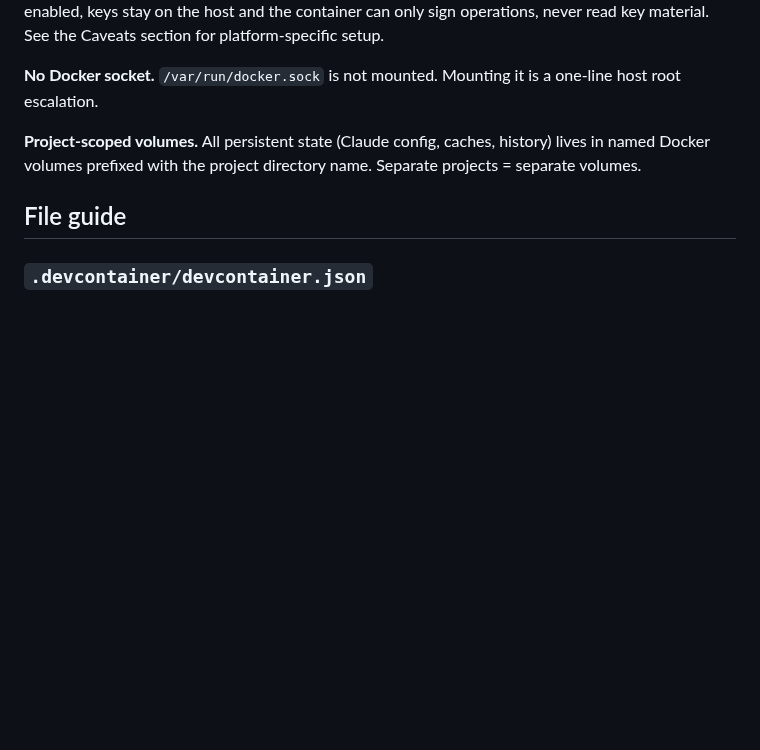
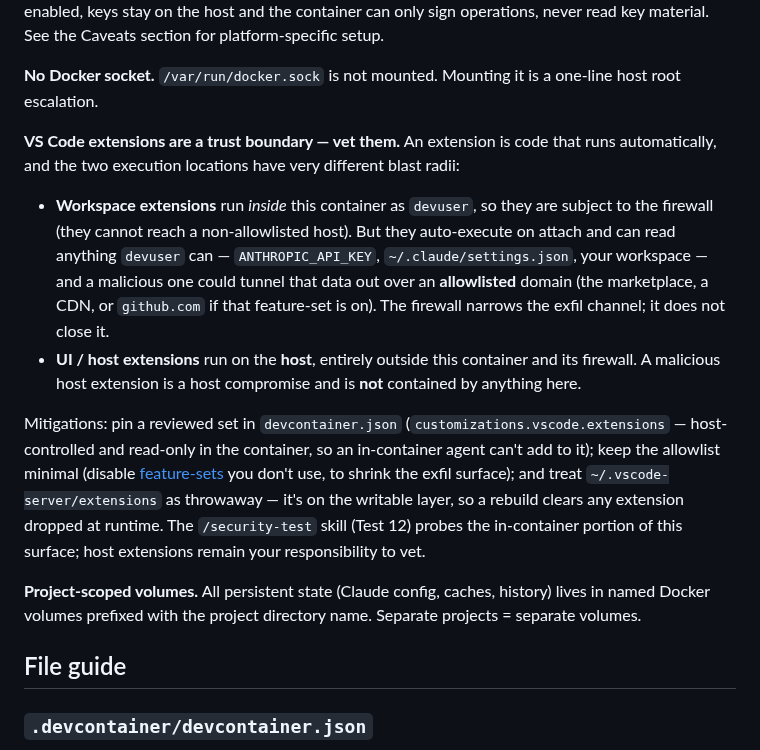
Before and after one commit to BasK80/AgenticDevcontainer, a Markdown page: README.md, the part around the change. GitHub-like rendering; blank space fills up the shorter version.

Commit message:
feat(security): cover VS Code extension leak vector (skill Test 12 + README warning)
A VS Code extension is auto-running code and a real leak vector. Workspace extensions run in-container as devuser (firewalled, but can read local secrets and exfiltrate over an allowlisted domain); UI/host extensions run on the host outside the firewall entirely.

security-test skill: add Test 12 (VS Code Server / extension surface) — checks the writable, non-volume ~/.vscode-server/extensions auto-run persistence vector (classified via mount table), confirms extension egress is firewalled, and flags exfil-over-allowlisted-domain as a documented residual. Adds a Known-limitation noting UI/host extensions are out of scope for an in-container test.

README: new 'VS Code extensions are a trust boundary' entry under Security measures — the two execution locations and their blast radii, plus mitigations (pin via devcontainer.json, minimal allowlist, rebuild clears ~/.vscode-server).

Also drops the stale FUTURE_IMPROVEMENTS plan reference from .vscode/tasks.json (host-fixed).

Co-Authored-By: Claude Opus 4.8 (1M context) <noreply@anthropic.com>

```diff
--- a/README.md
+++ b/README.md
@@ -37,6 +37,12 @@ A generic hardened Dev Container for running AI coding agents safely. Provides d
 **SSH key isolation (optional).** SSH agent forwarding is supported but disabled by default. When enabled, keys stay on the host and the container can only sign operations, never read key material. See the Caveats section for platform-specific setup.
 
 **No Docker socket.** `/var/run/docker.sock` is not mounted. Mounting it is a one-line host root escalation.
+
+**VS Code extensions are a trust boundary — vet them.** An extension is code that runs automatically, and the two execution locations have very different blast radii:
+- **Workspace extensions** run *inside* this container as `devuser`, so they are subject to the firewall (they cannot reach a non-allowlisted host). But they auto-execute on attach and can read anything `devuser` can — `ANTHROPIC_API_KEY`, `~/.claude/settings.json`, your workspace — and a malicious one could tunnel that data out over an **allowlisted** domain (the marketplace, a CDN, or `github.com` if that feature-set is on). The firewall narrows the exfil channel; it does not close it.
+- **UI / host extensions** run on the **host**, entirely outside this container and its firewall. A malicious host extension is a host compromise and is **not** contained by anything here.
+
+Mitigations: pin a reviewed set in `devcontainer.json` (`customizations.vscode.extensions` — host-controlled and read-only in the container, so an in-container agent can't add to it); keep the allowlist minimal (disable [feature-sets](#configuring-the-allowlist-feature-sets) you don't use, to shrink the exfil surface); and treat `~/.vscode-server/extensions` as throwaway — it's on the writable layer, so a rebuild clears any extension dropped at runtime. The `/security-test` skill (Test 12) probes the in-container portion of this surface; host extensions remain your responsibility to vet.
 
 **Project-scoped volumes.** All persistent state (Claude config, caches, history) lives in named Docker volumes prefixed with the project directory name. Separate projects = separate volumes.
 
```
Also changed, not shown: 1 other file.
